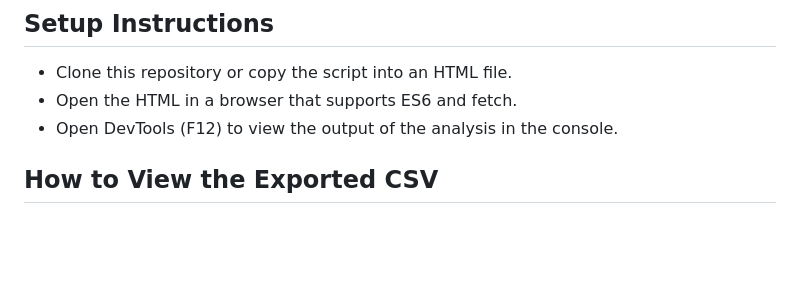
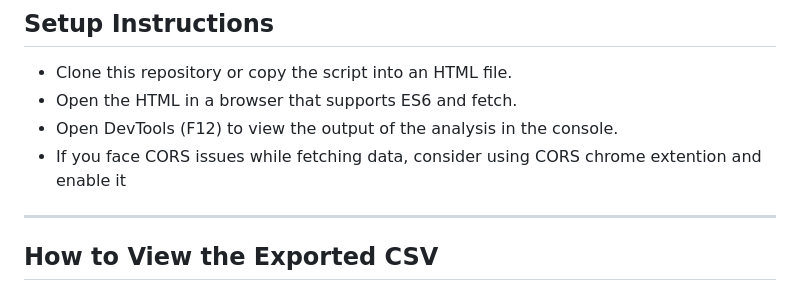
Before and after one commit to surajroy7430/Food-Hygiene-Analytics, a Markdown page: README.md, the part around the change. Rendered like a GitHub page; blank space fills up the shorter version.

```diff
--- a/README.md
+++ b/README.md
@@ -179,6 +179,9 @@ https://ratings.food.gov.uk/api/open-data-files/FHRS529en-GB.json
 - Clone this repository or copy the script into an HTML file.
 - Open the HTML in a browser that supports ES6 and fetch.
 - Open DevTools (F12) to view the output of the analysis in the console.
+- If you face CORS issues while fetching data, consider using CORS chrome extention and enable it
+
+---
 
 ## How to View the Exported CSV
 
```
